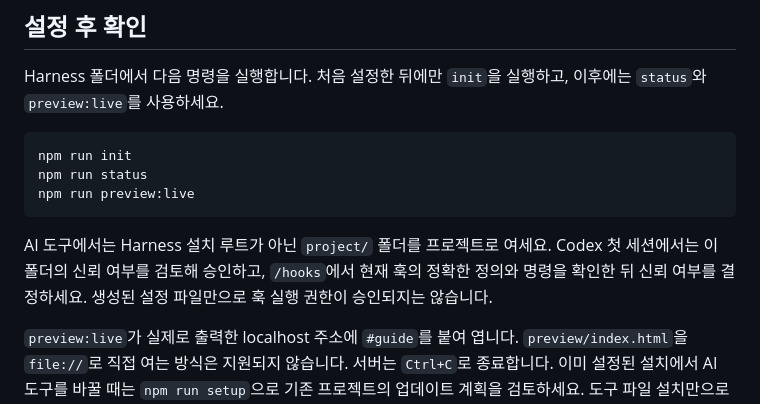
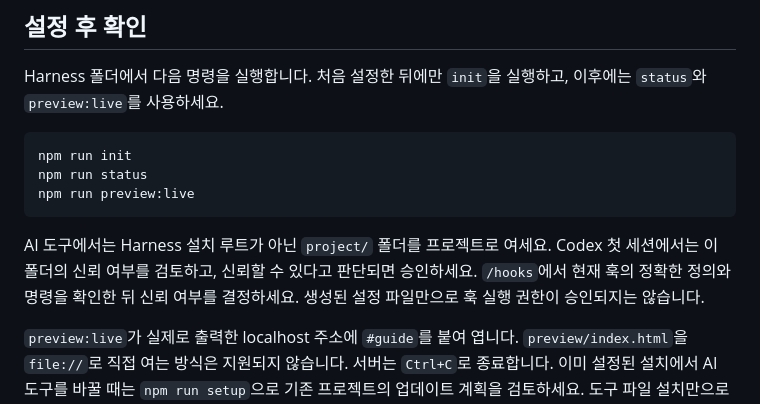
Before and after one commit to ZaRi1l/pure_harness_engineering, a Markdown page: docs/first-use.md, the part around the change. GitHub-like rendering.

Commit message:
docs: Codex 프로젝트 신뢰 승인 조건 명확화

````diff
--- a/docs/first-use.md
+++ b/docs/first-use.md
@@ -30,7 +30,7 @@ npm run status
 npm run preview:live
 ```
 
-AI 도구에서는 Harness 설치 루트가 아닌 `project/` 폴더를 프로젝트로 여세요. Codex 첫 세션에서는 이 폴더의 신뢰 여부를 검토해 승인하고, `/hooks`에서 현재 훅의 정확한 정의와 명령을 확인한 뒤 신뢰 여부를 결정하세요. 생성된 설정 파일만으로 훅 실행 권한이 승인되지는 않습니다.
+AI 도구에서는 Harness 설치 루트가 아닌 `project/` 폴더를 프로젝트로 여세요. Codex 첫 세션에서는 이 폴더의 신뢰 여부를 검토하고, 신뢰할 수 있다고 판단되면 승인하세요. `/hooks`에서 현재 훅의 정확한 정의와 명령을 확인한 뒤 신뢰 여부를 결정하세요. 생성된 설정 파일만으로 훅 실행 권한이 승인되지는 않습니다.
 
 `preview:live`가 실제로 출력한 localhost 주소에 `#guide`를 붙여 엽니다. `preview/index.html`을 `file://`로 직접 여는 방식은 지원되지 않습니다. 서버는 `Ctrl+C`로 종료합니다. 이미 설정된 설치에서 AI 도구를 바꿀 때는 `npm run setup`으로 기존 프로젝트의 업데이트 계획을 검토하세요. 도구 파일 설치만으로 네이티브 역할 탐색·Skill 탐색·훅 발송을 확인했다고 간주하지 마세요.
 
````
